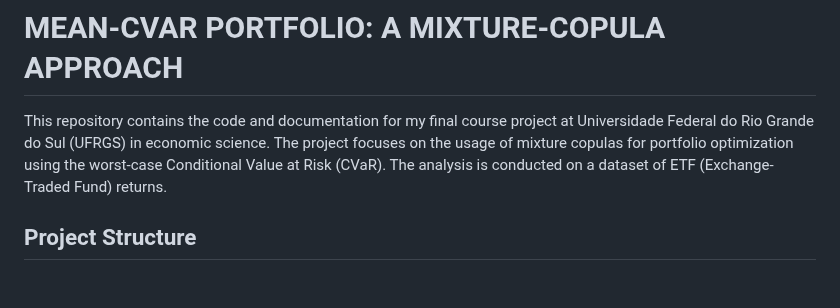
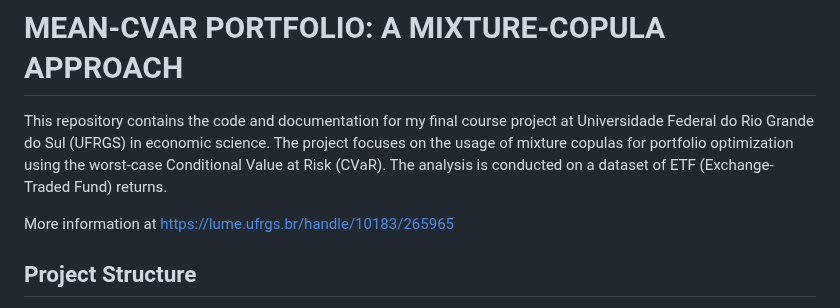
Before and after one commit to JoaoJungblut/Mean-CVaR_Portfolio_with_Mixture-Copulas, a Markdown page: README.md, the part around the change. Rendered like a GitHub page; blank space fills up the shorter version.

```diff
--- a/README.md
+++ b/README.md
@@ -1,6 +1,8 @@
 # MEAN-CVAR PORTFOLIO: A MIXTURE-COPULA APPROACH
 
 This repository contains the code and documentation for my final course project at Universidade Federal do Rio Grande do Sul (UFRGS) in economic science. The project focuses on the usage of mixture copulas for portfolio optimization using the worst-case Conditional Value at Risk (CVaR). The analysis is conducted on a dataset of ETF (Exchange-Traded Fund) returns.
+
+More information at https://lume.ufrgs.br/handle/10183/265965
 
 ## Project Structure
 
```
